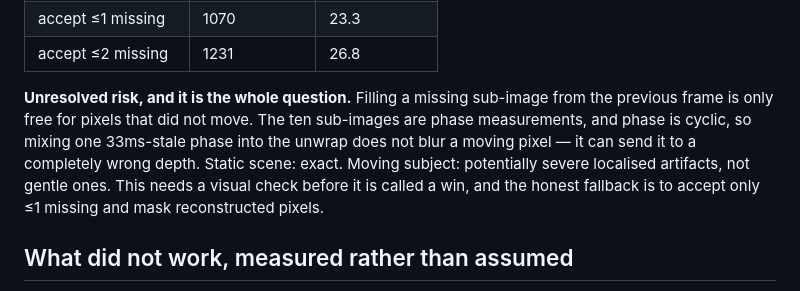
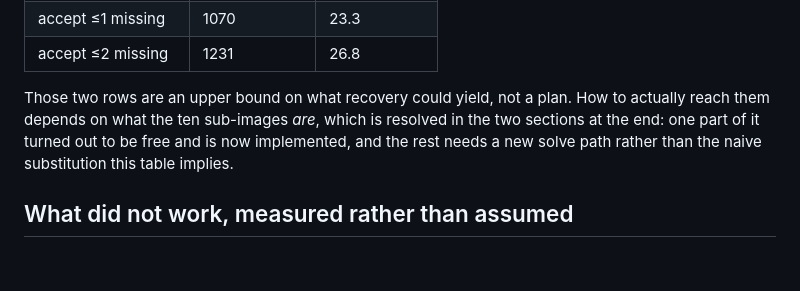
Before and after one commit to kwerdenker/braindance, a Markdown page: docs/performance-investigation.md, the part around the change. Drawn GitHub-style; blank space fills up the shorter version.

Commit message:
Point the recovery table at the resolved plan

```diff
--- a/docs/performance-investigation.md
+++ b/docs/performance-investigation.md
@@ -38,14 +38,11 @@ Recovery arithmetic, from the same window:
 | accept ≤1 missing | 1070 | 23.3 |
 | accept ≤2 missing | 1231 | 26.8 |
 
-**Unresolved risk, and it is the whole question.** Filling a missing sub-image
-from the previous frame is only free for pixels that did not move. The ten
-sub-images are phase measurements, and phase is cyclic, so mixing one
-33ms-stale phase into the unwrap does not blur a moving pixel — it can send it
-to a completely wrong depth. Static scene: exact. Moving subject: potentially
-severe localised artifacts, not gentle ones. This needs a visual check before it
-is called a win, and the honest fallback is to accept only ≤1 missing and mask
-reconstructed pixels.
+Those two rows are an upper bound on what recovery could yield, not a plan. How
+to actually reach them depends on what the ten sub-images *are*, which is
+resolved in the two sections at the end: one part of it turned out to be free
+and is now implemented, and the rest needs a new solve path rather than the
+naive substitution this table implies.
 
 ## What did not work, measured rather than assumed
 
```
